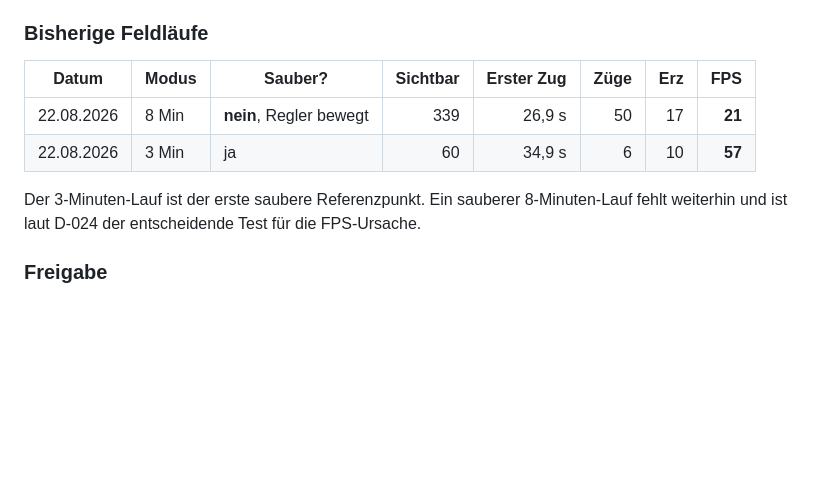
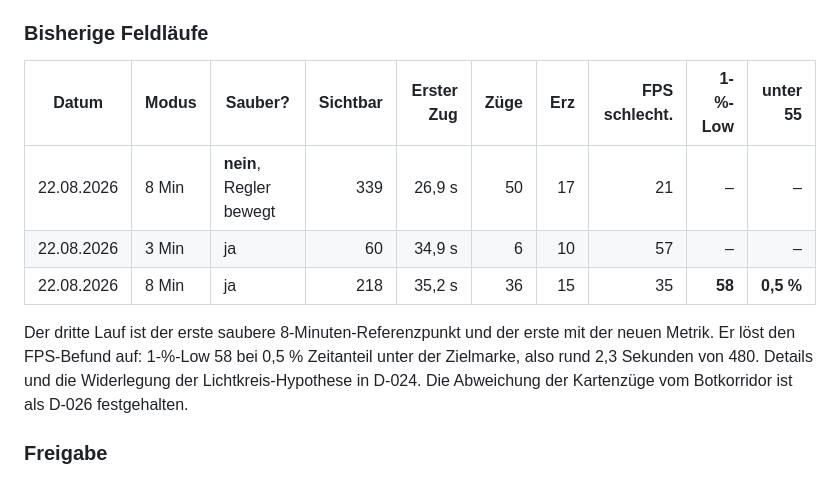
Before and after one commit to driftpine99/EmberHold, a Markdown page: docs/TESTPLAN.md, the part around the change. Rendered like a GitHub page; blank space fills up the shorter version.

```diff
--- a/docs/TESTPLAN.md
+++ b/docs/TESTPLAN.md
@@ -111,14 +111,17 @@ Laufs und entscheiden über die Freigabe des Schwärmers:
 
 ### Bisherige Feldläufe
 
-| Datum | Modus | Sauber? | Sichtbar | Erster Zug | Züge | Erz | FPS |
-|---|---|---|---:|---:|---:|---:|---:|
-| 22.08.2026 | 8 Min | **nein**, Regler bewegt | 339 | 26,9 s | 50 | 17 | **21** |
-| 22.08.2026 | 3 Min | ja | 60 | 34,9 s | 6 | 10 | **57** |
+| Datum | Modus | Sauber? | Sichtbar | Erster Zug | Züge | Erz | FPS schlecht. | 1-%-Low | unter 55 |
+|---|---|---|---:|---:|---:|---:|---:|---:|---:|
+| 22.08.2026 | 8 Min | **nein**, Regler bewegt | 339 | 26,9 s | 50 | 17 | 21 | – | – |
+| 22.08.2026 | 3 Min | ja | 60 | 34,9 s | 6 | 10 | 57 | – | – |
+| 22.08.2026 | 8 Min | ja | 218 | 35,2 s | 36 | 15 | 35 | **58** | **0,5 %** |
 
-Der 3-Minuten-Lauf ist der erste saubere Referenzpunkt. Ein sauberer
-8-Minuten-Lauf fehlt weiterhin und ist laut D-024 der entscheidende Test für
-die FPS-Ursache.
+Der dritte Lauf ist der erste saubere 8-Minuten-Referenzpunkt und der erste mit
+der neuen Metrik. Er löst den FPS-Befund auf: 1-%-Low 58 bei 0,5 % Zeitanteil
+unter der Zielmarke, also rund 2,3 Sekunden von 480. Details und die Widerlegung
+der Lichtkreis-Hypothese in D-024. Die Abweichung der Kartenzüge vom Botkorridor
+ist als D-026 festgehalten.
 
 ### Freigabe
 
```
Also changed, not shown: CHANGELOG.md (+7 -5 lines), docs/DECISIONS.md (+103 -3 lines).
